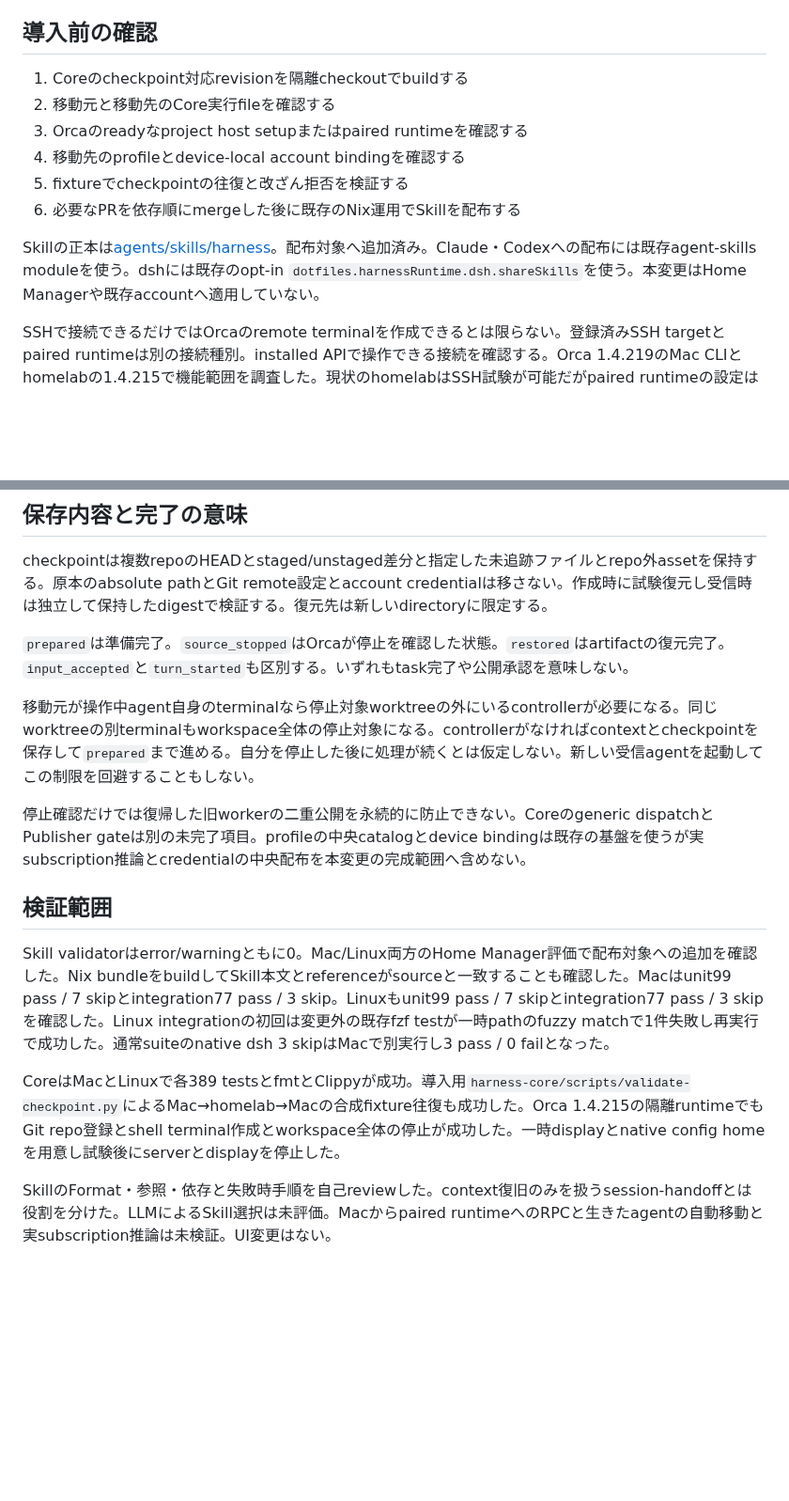
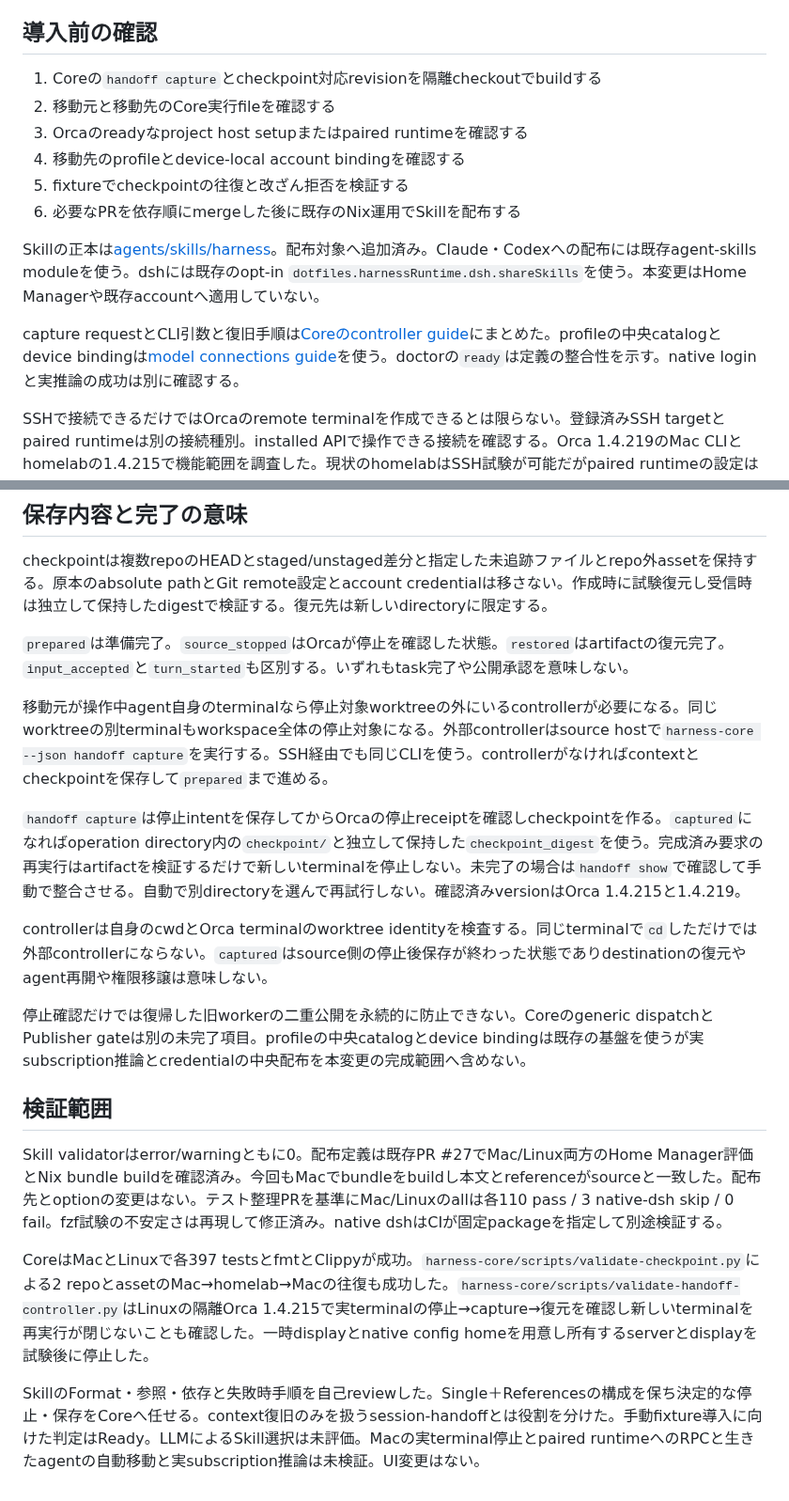
Before and after one commit to r1cA18/dotfiles, a Markdown page: docs/guides/harness-handoff.md, 2 parts joined by grey strips. Shown at 94% size. Drawn GitHub-style; blank space fills up the shorter version.

Commit message:
feat(agents): use the verified external handoff controller

```diff
--- a/docs/guides/harness-handoff.md
+++ b/docs/guides/harness-handoff.md
@@ -17,7 +17,7 @@
 
 ## 導入前の確認
 
-1. Coreのcheckpoint対応revisionを隔離checkoutでbuildする
+1. Coreの`handoff capture`とcheckpoint対応revisionを隔離checkoutでbuildする
 2. 移動元と移動先のCore実行fileを確認する
 3. Orcaのreadyなproject host setupまたはpaired runtimeを確認する
 4. 移動先のprofileとdevice-local account bindingを確認する
@@ -25,6 +25,8 @@
 6. 必要なPRを依存順にmergeした後に既存のNix運用でSkillを配布する
 
 Skillの正本は[agents/skills/harness](../../agents/skills/harness/SKILL.md)。配布対象へ追加済み。Claude・Codexへの配布には既存agent-skills moduleを使う。dshには既存のopt-in `dotfiles.harnessRuntime.dsh.shareSkills`を使う。本変更はHome Managerや既存accountへ適用していない。
+
+capture requestとCLI引数と復旧手順は[Coreのcontroller guide](https://github.com/r1cA18/harness-core/blob/0e672c139656aee7929ccb432039e0c6dbb51849/docs/handoff-controller.md)にまとめた。profileの中央catalogとdevice bindingは[model connections guide](model-connections.md)を使う。doctorの`ready`は定義の整合性を示す。native loginと実推論の成功は別に確認する。
 
 SSHで接続できるだけではOrcaのremote terminalを作成できるとは限らない。登録済みSSH targetとpaired runtimeは別の接続種別。installed APIで操作できる接続を確認する。Orca 1.4.219のMac CLIとhomelabの1.4.215で機能範囲を調査した。現状のhomelabはSSH試験が可能だがpaired runtimeの設定は未完了。
 
@@ -34,14 +36,18 @@ checkpointは複数repoのHEADとstaged/unstaged差分と指定した未追跡
 
 `prepared`は準備完了。`source_stopped`はOrcaが停止を確認した状態。`restored`はartifactの復元完了。`input_accepted`と`turn_started`も区別する。いずれもtask完了や公開承認を意味しない。
 
-移動元が操作中agent自身のterminalなら停止対象worktreeの外にいるcontrollerが必要になる。同じworktreeの別terminalもworkspace全体の停止対象になる。controllerがなければcontextとcheckpointを保存して`prepared`まで進める。自分を停止した後に処理が続くとは仮定しない。新しい受信agentを起動してこの制限を回避することもしない。
+移動元が操作中agent自身のterminalなら停止対象worktreeの外にいるcontrollerが必要になる。同じworktreeの別terminalもworkspace全体の停止対象になる。外部controllerはsource hostで`harness-core --json handoff capture`を実行する。SSH経由でも同じCLIを使う。controllerがなければcontextとcheckpointを保存して`prepared`まで進める。
+
+`handoff capture`は停止intentを保存してからOrcaの停止receiptを確認しcheckpointを作る。`captured`になればoperation directory内の`checkpoint/`と独立して保持した`checkpoint_digest`を使う。完成済み要求の再実行はartifactを検証するだけで新しいterminalを停止しない。未完了の場合は`handoff show`で確認して手動で整合させる。自動で別directoryを選んで再試行しない。確認済みversionはOrca 1.4.215と1.4.219。
+
+controllerは自身のcwdとOrca terminalのworktree identityを検査する。同じterminalで`cd`しただけでは外部controllerにならない。`captured`はsource側の停止後保存が終わった状態でありdestinationの復元やagent再開や権限移譲は意味しない。
 
 停止確認だけでは復帰した旧workerの二重公開を永続的に防止できない。Coreのgeneric dispatchとPublisher gateは別の未完了項目。profileの中央catalogとdevice bindingは既存の基盤を使うが実subscription推論とcredentialの中央配布を本変更の完成範囲へ含めない。
 
 ## 検証範囲
 
-Skill validatorはerror/warningともに0。Mac/Linux両方のHome Manager評価で配布対象への追加を確認した。Nix bundleをbuildしてSkill本文とreferenceがsourceと一致することも確認した。Macはunit99 pass / 7 skipとintegration77 pass / 3 skip。Linuxもunit99 pass / 7 skipとintegration77 pass / 3 skipを確認した。Linux integrationの初回は変更外の既存fzf testが一時pathのfuzzy matchで1件失敗し再実行で成功した。通常suiteのnative dsh 3 skipはMacで別実行し3 pass / 0 failとなった。
+Skill validatorはerror/warningともに0。配布定義は既存PR #27でMac/Linux両方のHome Manager評価とNix bundle buildを確認済み。今回もMacでbundleをbuildし本文とreferenceがsourceと一致した。配布先とoptionの変更はない。テスト整理PRを基準にMac/Linuxのallは各110 pass / 3 native-dsh skip / 0 fail。fzf試験の不安定さは再現して修正済み。native dshはCIが固定packageを指定して別途検証する。
 
-CoreはMacとLinuxで各389 testsとfmtとClippyが成功。導入用`harness-core/scripts/validate-checkpoint.py`によるMac→homelab→Macの合成fixture往復も成功した。Orca 1.4.215の隔離runtimeでもGit repo登録とshell terminal作成とworkspace全体の停止が成功した。一時displayとnative config homeを用意し試験後にserverとdisplayを停止した。
+CoreはMacとLinuxで各397 testsとfmtとClippyが成功。`harness-core/scripts/validate-checkpoint.py`による2 repoとassetのMac→homelab→Macの往復も成功した。`harness-core/scripts/validate-handoff-controller.py`はLinuxの隔離Orca 1.4.215で実terminalの停止→capture→復元を確認し新しいterminalを再実行が閉じないことも確認した。一時displayとnative config homeを用意し所有するserverとdisplayを試験後に停止した。
 
-SkillのFormat・参照・依存と失敗時手順を自己reviewした。context復旧のみを扱うsession-handoffとは役割を分けた。LLMによるSkill選択は未評価。Macからpaired runtimeへのRPCと生きたagentの自動移動と実subscription推論は未検証。UI変更はない。
+SkillのFormat・参照・依存と失敗時手順を自己reviewした。Single＋Referencesの構成を保ち決定的な停止・保存をCoreへ任せる。context復旧のみを扱うsession-handoffとは役割を分けた。手動fixture導入に向けた判定はReady。LLMによるSkill選択は未評価。Macの実terminal停止とpaired runtimeへのRPCと生きたagentの自動移動と実subscription推論は未検証。UI変更はない。
```
Also changed, not shown: 2 other files.
